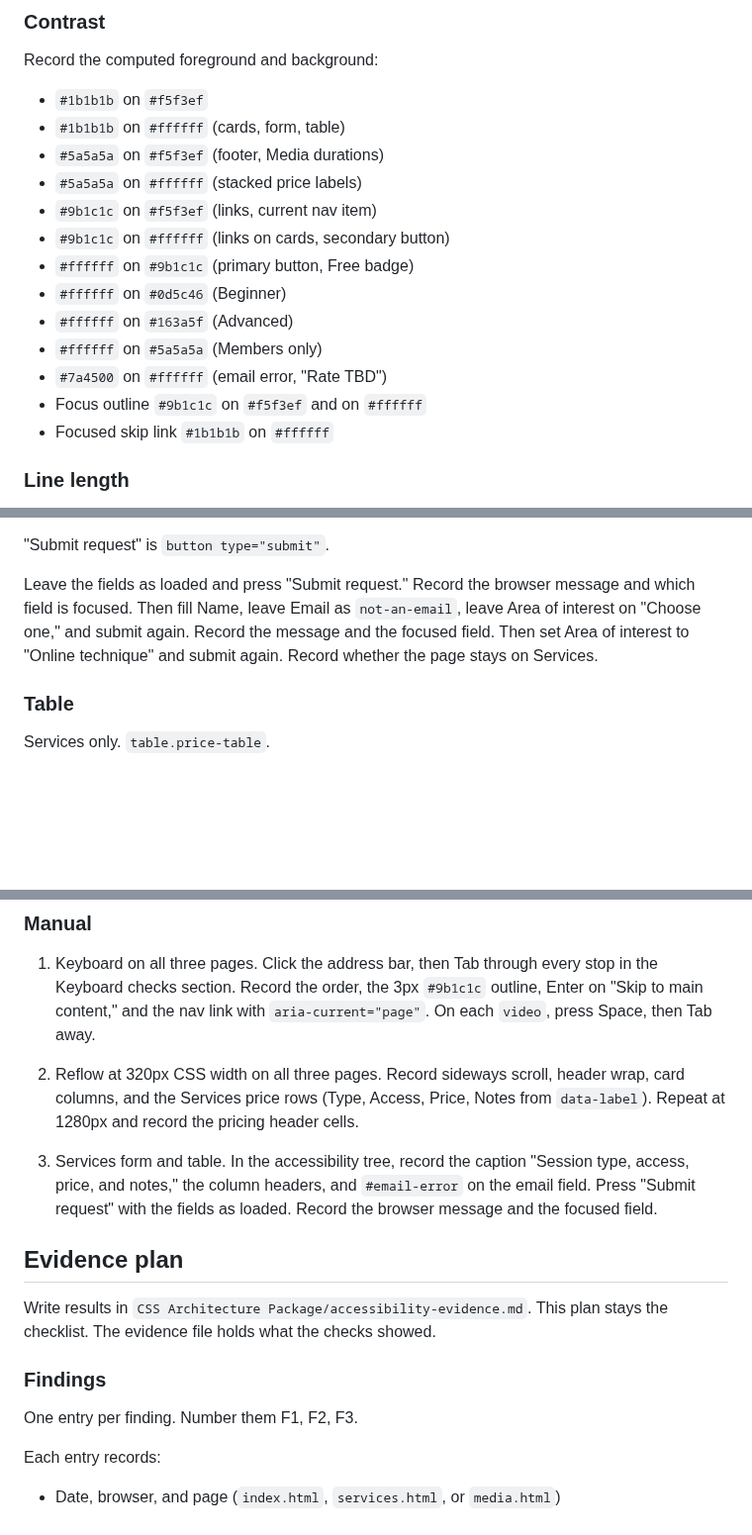
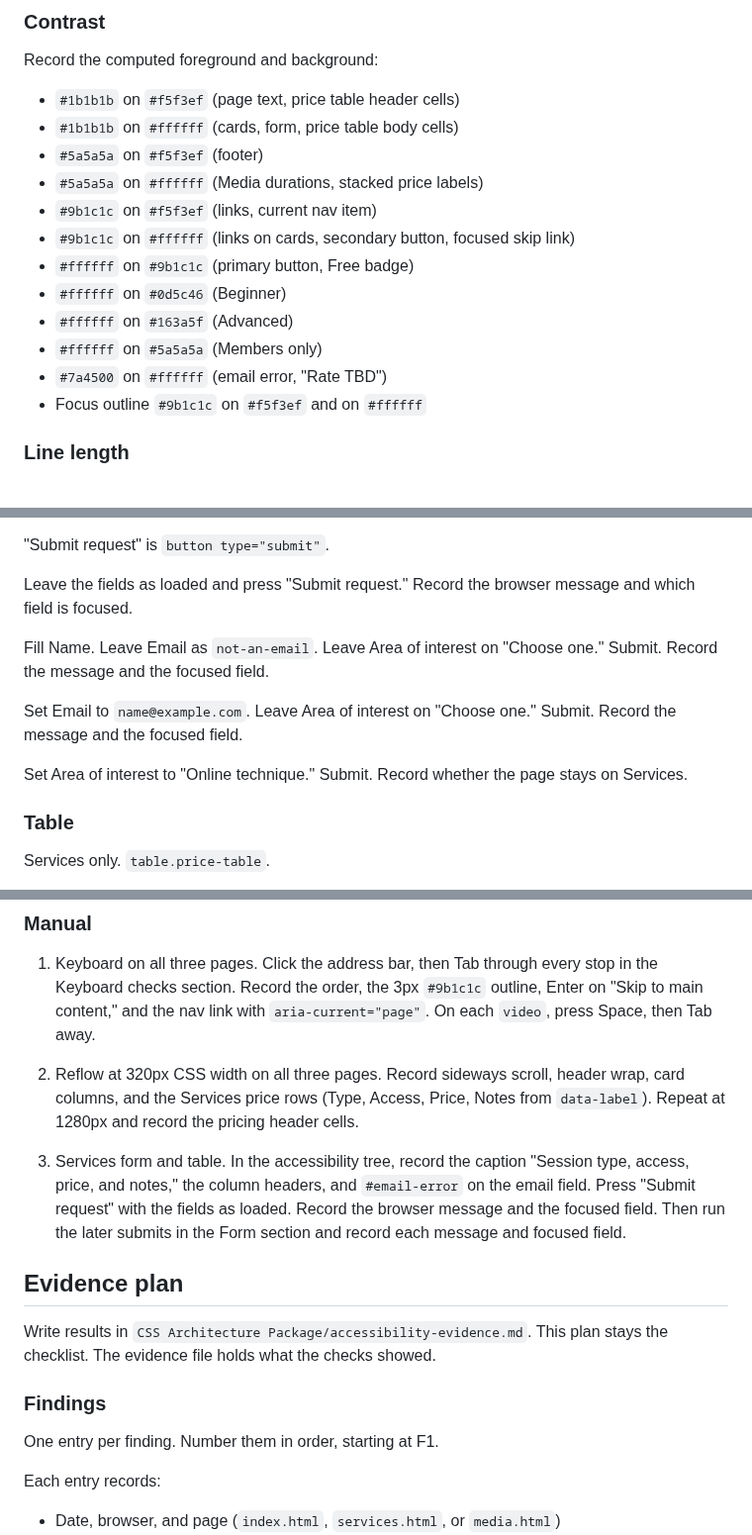
Before and after one commit to vandyparkes/capstone-project, a Markdown page: Accessibility Test Plan.md, 3 parts joined by grey strips. Shown at 99% size. GitHub-like rendering; blank space fills up the shorter version.

Commit message:
Update accessibility test plan

```diff
--- a/Accessibility Test Plan.md
+++ b/Accessibility Test Plan.md
@@ -152,19 +152,18 @@ Record clipped text, overlap, and sideways scroll on the header, the three lines
 
 Record the computed foreground and background:
 
-- `#1b1b1b` on `#f5f3ef`
-- `#1b1b1b` on `#ffffff` (cards, form, table)
-- `#5a5a5a` on `#f5f3ef` (footer, Media durations)
-- `#5a5a5a` on `#ffffff` (stacked price labels)
+- `#1b1b1b` on `#f5f3ef` (page text, price table header cells)
+- `#1b1b1b` on `#ffffff` (cards, form, price table body cells)
+- `#5a5a5a` on `#f5f3ef` (footer)
+- `#5a5a5a` on `#ffffff` (Media durations, stacked price labels)
 - `#9b1c1c` on `#f5f3ef` (links, current nav item)
-- `#9b1c1c` on `#ffffff` (links on cards, secondary button)
+- `#9b1c1c` on `#ffffff` (links on cards, secondary button, focused skip link)
 - `#ffffff` on `#9b1c1c` (primary button, Free badge)
 - `#ffffff` on `#0d5c46` (Beginner)
 - `#ffffff` on `#163a5f` (Advanced)
 - `#ffffff` on `#5a5a5a` (Members only)
 - `#7a4500` on `#ffffff` (email error, "Rate TBD")
 - Focus outline `#9b1c1c` on `#f5f3ef` and on `#ffffff`
-- Focused skip link `#1b1b1b` on `#ffffff`
 
 ### Line length
 
@@ -196,7 +195,13 @@ Record the text of `#email-error`: "Enter an email we can reply to, not only a c
 
 "Submit request" is `button type="submit"`.
 
-Leave the fields as loaded and press "Submit request." Record the browser message and which field is focused. Then fill Name, leave Email as `not-an-email`, leave Area of interest on "Choose one," and submit again. Record the message and the focused field. Then set Area of interest to "Online technique" and submit again. Record whether the page stays on Services.
+Leave the fields as loaded and press "Submit request." Record the browser message and which field is focused.
+
+Fill Name. Leave Email as `not-an-email`. Leave Area of interest on "Choose one." Submit. Record the message and the focused field.
+
+Set Email to `name@example.com`. Leave Area of interest on "Choose one." Submit. Record the message and the focused field.
+
+Set Area of interest to "Online technique." Submit. Record whether the page stays on Services.
 
 ### Table
 
@@ -252,7 +257,7 @@ Chrome. axe DevTools. Open `index.html`, `services.html`, and `media.html`. On e
 
 2. Reflow at 320px CSS width on all three pages. Record sideways scroll, header wrap, card columns, and the Services price rows (Type, Access, Price, Notes from `data-label`). Repeat at 1280px and record the pricing header cells.
 
-3. Services form and table. In the accessibility tree, record the caption "Session type, access, price, and notes," the column headers, and `#email-error` on the email field. Press "Submit request" with the fields as loaded. Record the browser message and the focused field.
+3. Services form and table. In the accessibility tree, record the caption "Session type, access, price, and notes," the column headers, and `#email-error` on the email field. Press "Submit request" with the fields as loaded. Record the browser message and the focused field. Then run the later submits in the Form section and record each message and focused field.
 
 ## Evidence plan
 
@@ -260,7 +265,7 @@ Write results in `CSS Architecture Package/accessibility-evidence.md`. This plan
 
 ### Findings
 
-One entry per finding. Number them F1, F2, F3.
+One entry per finding. Number them in order, starting at F1.
 
 Each entry records:
 
```
